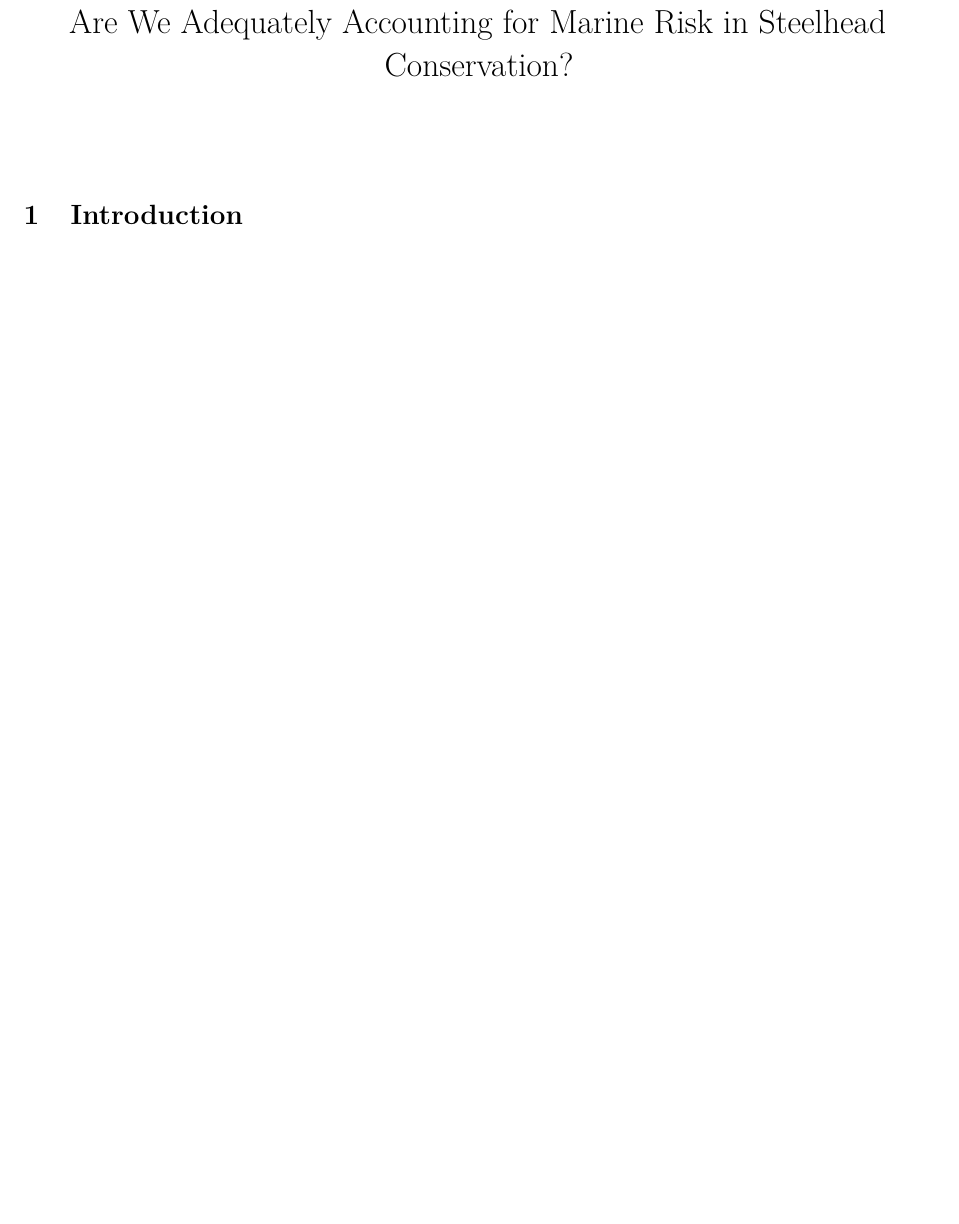
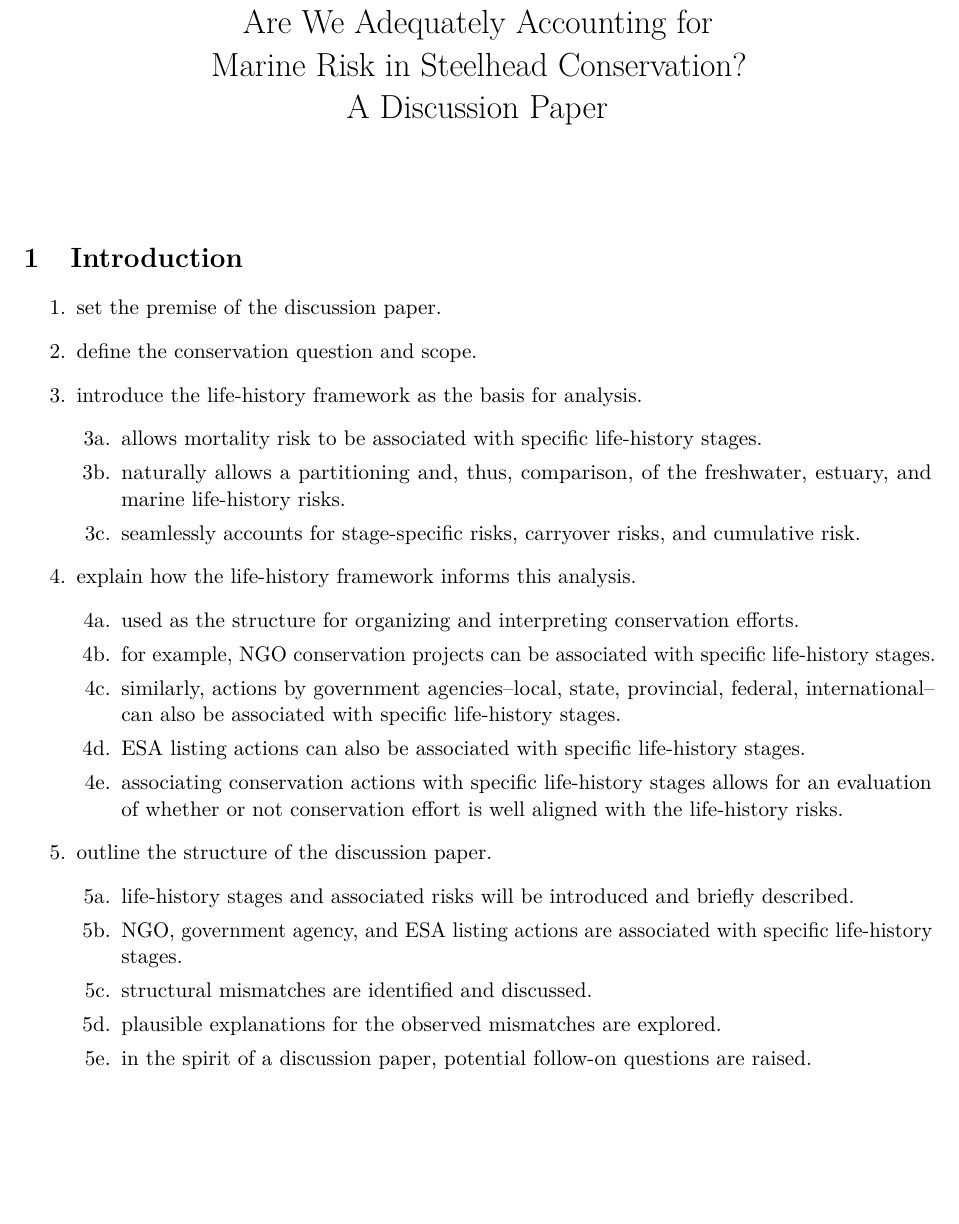
Before and after one commit to toddringler/steelhead-marine-risk-discussion-manuscript, a LaTeX document (main.tex, which reads sections/01_introduction.tex): part of the page before the commit and part of page 1 of 2 after it, cut so that both start at the same text, the shorter picture padded with empty space. Compiled offline with pdfLaTeX.

Commit message:
outline for introduction section added

```diff
--- a/main.tex
+++ b/main.tex
@@ -3,7 +3,7 @@
 \documentclass[11pt,letterpaper]{article}
 \input{preamble}
 
-\title{Are We Adequately Accounting for Marine Risk in Steelhead Conservation?}
+\title{Are We Adequately Accounting for \\Marine Risk in Steelhead Conservation?\\A Discussion Paper}
 \author{} % Add authors and affiliations when confirmed.
 \date{}
 
--- a/sections/01_introduction.tex
+++ b/sections/01_introduction.tex
@@ -2,3 +2,30 @@
 \section{Introduction}
 \label{sec:introduction}
 % TODO: Introduce the conservation question, scope, and competing explanations.
+
+\begin{enumerate}[label=\arabic*.]
+    \item set the premise of the discussion paper.
+    \item define the conservation question and scope.
+    \item introduce the life-history framework as the basis for analysis.
+    \begin{enumerate}[label=\arabic{enumi}\alph*., leftmargin=*]
+        \item allows mortality risk to be associated with specific life-history stages.
+        \item naturally allows a partitioning and, thus, comparison, of the freshwater, estuary, and marine life-history risks.
+        \item seamlessly accounts for stage-specific risks, carryover risks, and cumulative risk.
+    \end{enumerate}
+    \item explain how the life-history framework informs this analysis.
+    \begin{enumerate}[label=\arabic{enumi}\alph*., leftmargin=*]
+        \item used as the structure for organizing and interpreting conservation efforts.
+        \item for example, NGO conservation projects can be associated with specific life-history stages.
+        \item similarly, actions by government agencies--local, state, provincial, federal, international--can also be associated with specific life-history stages.
+        \item ESA listing actions can also be associated with specific life-history stages.
+        \item associating conservation actions with specific life-history stages allows for an evaluation of whether or not conservation effort is well aligned with the life-history risks.
+    \end{enumerate}
+    \item outline the structure of the discussion paper.
+    \begin{enumerate}[label=\arabic{enumi}\alph*., leftmargin=*]
+        \item life-history stages and associated risks will be introduced and briefly described.
+        \item NGO, government agency, and ESA listing actions are associated with specific life-history stages.
+        \item structural mismatches are identified and discussed.
+        \item plausible explanations for the observed mismatches are explored.
+        \item in the spirit of a discussion paper, potential follow-on questions are raised.
+    \end{enumerate}
+\end{enumerate}
```
Also changed, not shown: test.tex (deleted, +0 -17 lines), README.md.
